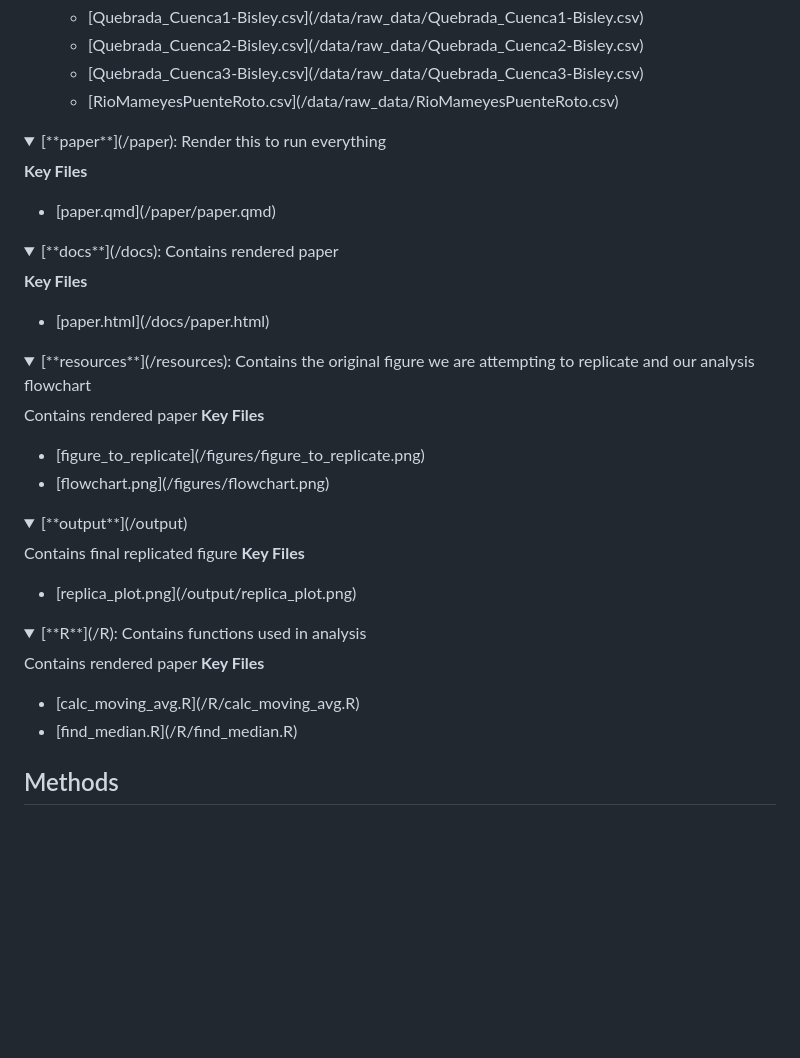
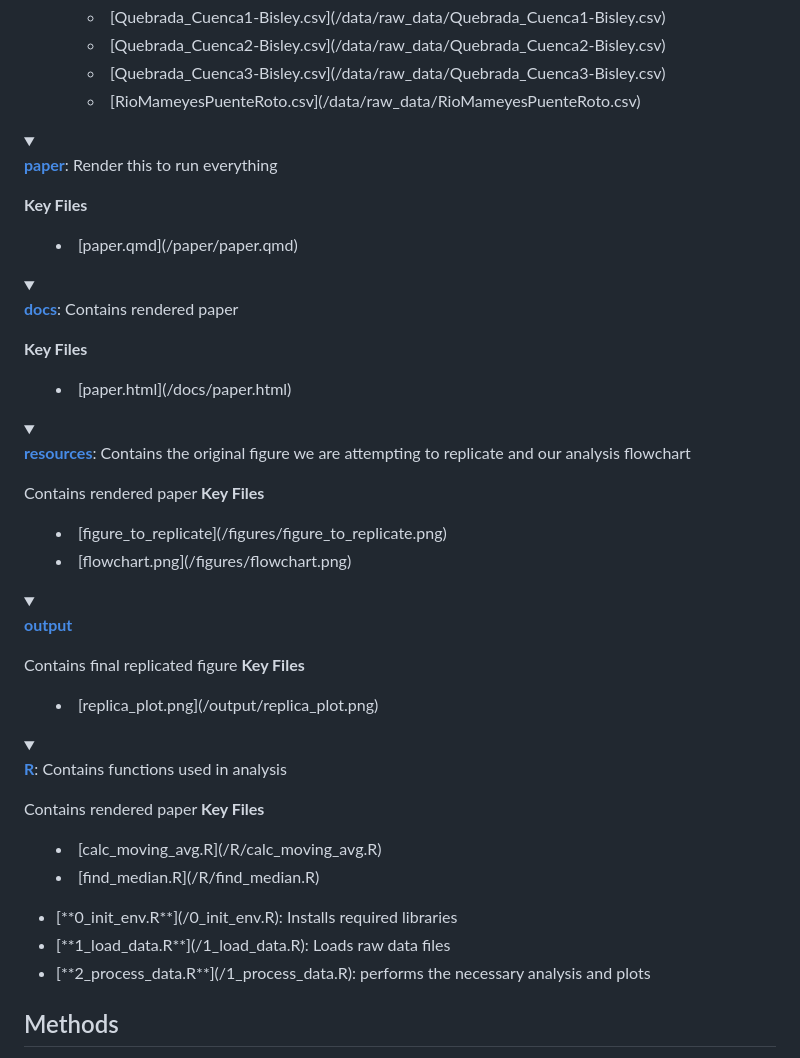
Before and after one commit to rellimylime/eds214-day1-morning, a Markdown page: README.md, the part around one of its changes. GitHub-like rendering; folded sections open; blank space fills up the shorter version.

Commit message:
README.md test

```diff
--- a/README.md
+++ b/README.md
@@ -74,8 +75,8 @@ folder:
 <details>
 
 <summary>
-[**paper**](/paper): Render this to run everything
-</summary>
+
+[**paper**](/paper): Render this to run everything </summary>
 
 **Key Files**
 
@@ -92,8 +93,8 @@ folder:
 <details>
 
 <summary>
-[**docs**](/docs): Contains rendered paper
-</summary>
+
+[**docs**](/docs): Contains rendered paper </summary>
 
 **Key Files**
 
@@ -107,7 +108,9 @@ folder:
 
 <details>
 
-<summary>[**resources**](/resources): Contains the original figure we
+<summary>
+
+[**resources**](/resources): Contains the original figure we
 are attempting to replicate and our analysis flowchart</summary>
 
 Contains rendered paper **Key Files**
@@ -124,7 +127,9 @@ Contains rendered paper **Key Files**
 
 <details>
 
-<summary>[**output**](/output)</summary>
+<summary>
+
+[**output**](/output)</summary>
 
 Contains final replicated figure **Key Files**
 
@@ -138,7 +143,9 @@ Contains final replicated figure **Key Files**
 
 <details>
 
-<summary>[**R**](/R): Contains functions used in analysis</summary>
+<summary>
+
+[**R**](/R): Contains functions used in analysis</summary>
 
 Contains rendered paper **Key Files**
 
@@ -147,6 +154,23 @@ Contains rendered paper **Key Files**
 <li>[calc_moving_avg.R](/R/calc_moving_avg.R)</li>
 
 <li>[find_median.R](/R/find_median.R)</li>
+
+</ul>
+
+</details>
+
+
+
+<ul>
+
+<li>
+[**0_init_env.R**](/0_init_env.R): Installs required libraries</li>
+
+<li>
+[**1_load_data.R**](/1_load_data.R): Loads raw data files</li>
+
+<li>
+[**2_process_data.R**](/1_process_data.R): performs the necessary analysis and plots</li>
 
 </ul>
 
```
Also changed, not shown: other parts of README.md (+1 -0 lines).
